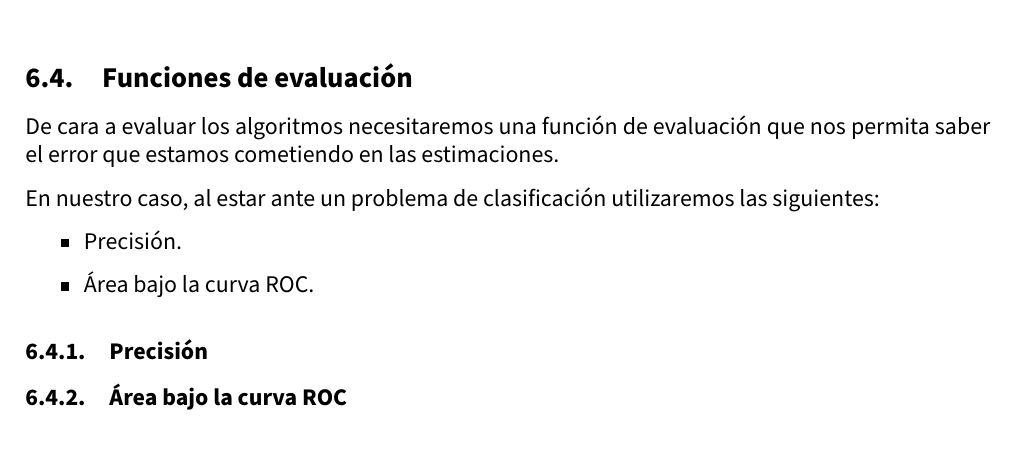
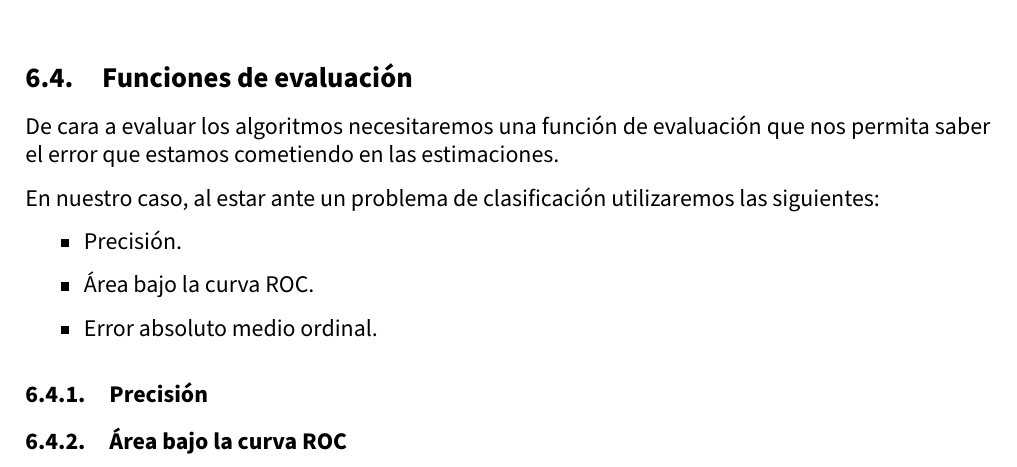
Before and after one commit to advy99/TFM, a LaTeX document (memoria/TFM.tex, which reads memoria/src/implementacion.tex): part of page 49 of 62, cut so that both start at the same text. Compiled offline with pdfLaTeX.

Commit message:
propongo el error absoluto medio ordinal como función de evaluación

```diff
--- a/memoria/src/implementacion.tex
+++ b/memoria/src/implementacion.tex
@@ -216,6 +216,7 @@ En nuestro caso, al estar ante un problema de clasificación utilizaremos las si
 \begin{itemize}
 	\item Precisión.
 	\item Área bajo la curva ROC.
+	\item Error absoluto medio ordinal.
 \end{itemize}
 
 \subsubsection{Precisión}
```
Also changed, not shown: memoria/src/implementacion.tex (4 more changed lines).
